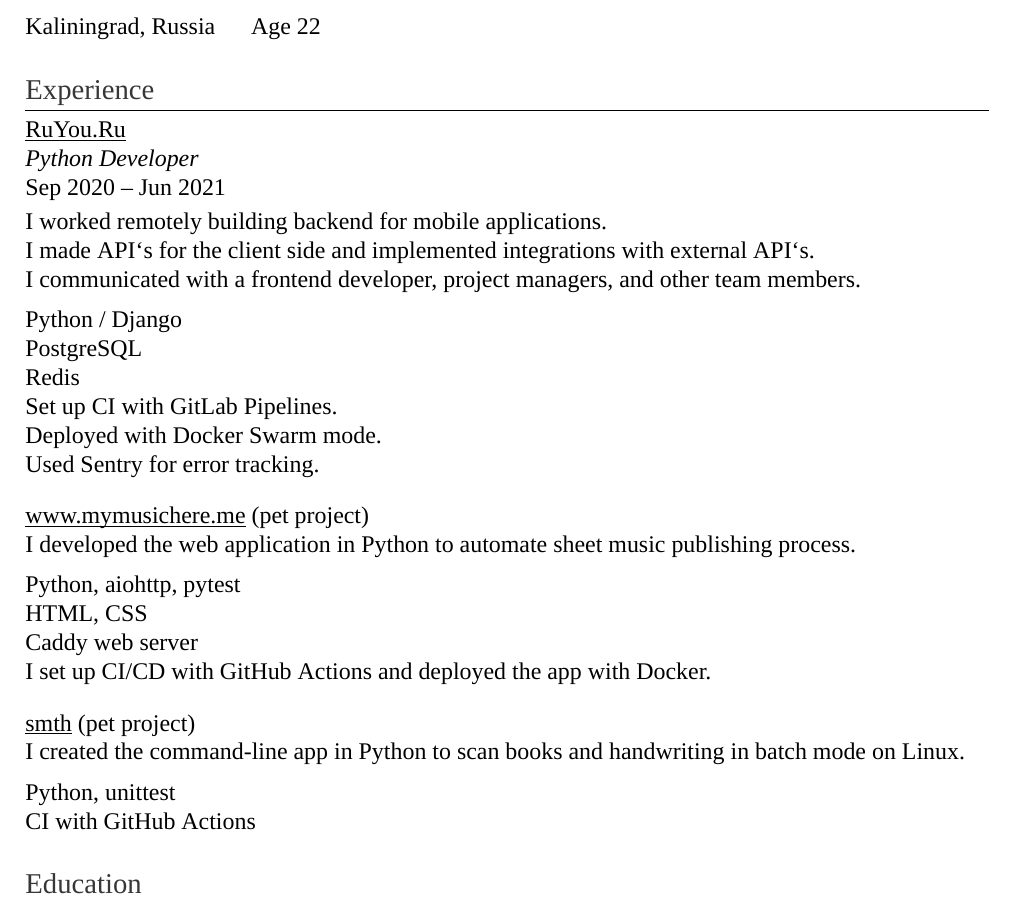
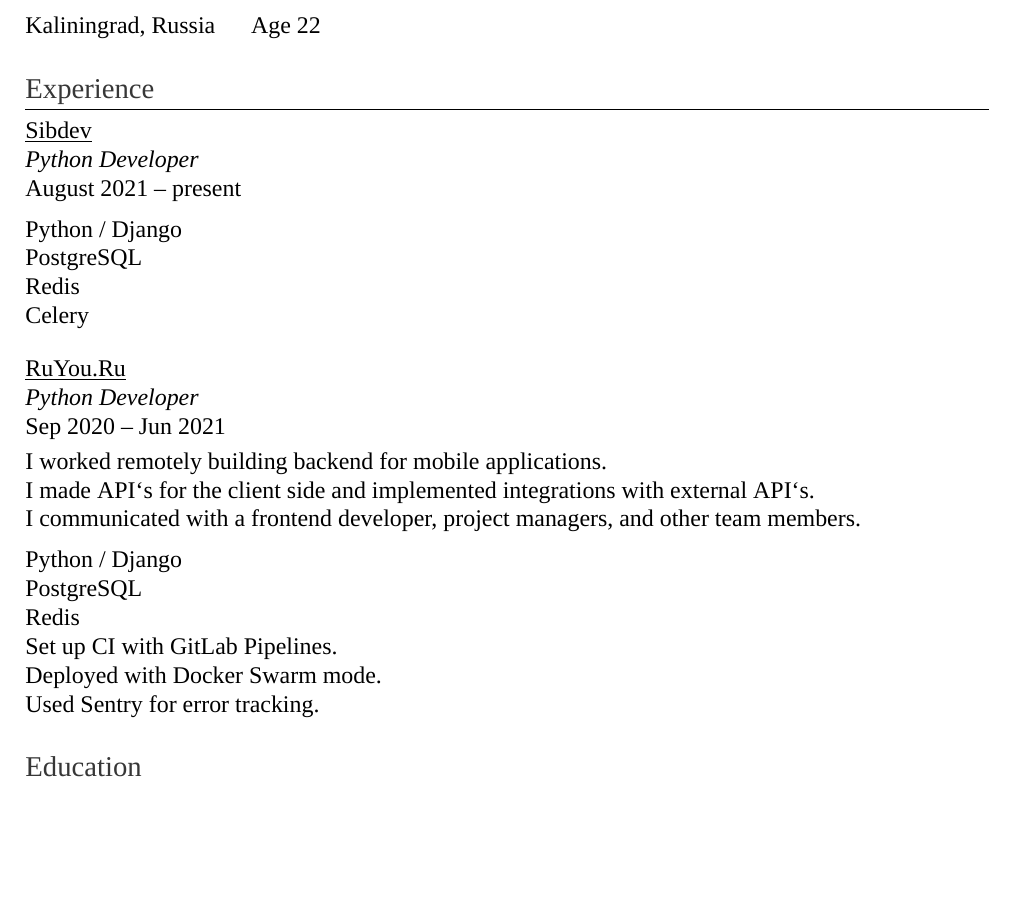
Before and after one commit to dmitrvk/resume, a LaTeX CV (resume.tex): part of the page, cut so that both start at the same text, the shorter picture padded with empty space. Compiled offline with XeLaTeX.

Commit message:
Update experience

```diff
--- a/resume.tex
+++ b/resume.tex
@@ -50,6 +50,18 @@
 
 \section {Experience}
 
+\href {https://sibdev.pro} {\underline {Sibdev}}
+
+\emph {Python Developer}
+
+August 2021 -- present
+
+\medskip
+
+Python / Django \\ PostgreSQL \\ Redis \\ Celery
+
+\bigskip
+
 \href {https://ruyou.ru} {\underline {RuYou.Ru}}
 
 \emph {Python Developer}
@@ -73,38 +85,6 @@
 Deployed with Docker Swarm mode.
 
 Used Sentry for error tracking.
-
-\bigskip
-
-\href {https://www.mymusichere.me} {\CloserUnderline {www.mymusichere.me}}
-(pet project)
-
-I developed the web application in Python
-to automate sheet music publishing process.
-
-\medskip
-
-Python, aiohttp, pytest
-
-HTML, CSS
-
-Caddy web server
-
-I set up CI/CD with GitHub Actions and deployed the app with Docker.
-
-\bigskip
-
-\href {https://pypi.org/project/smth} {\CloserUnderline {smth}}
-(pet project)
-
-I created the command-line app in Python to scan books and handwriting in
-batch mode on Linux.
-
-\medskip
-
-Python, unittest
-
-CI with GitHub Actions
 
 \section {Education}
 
```
